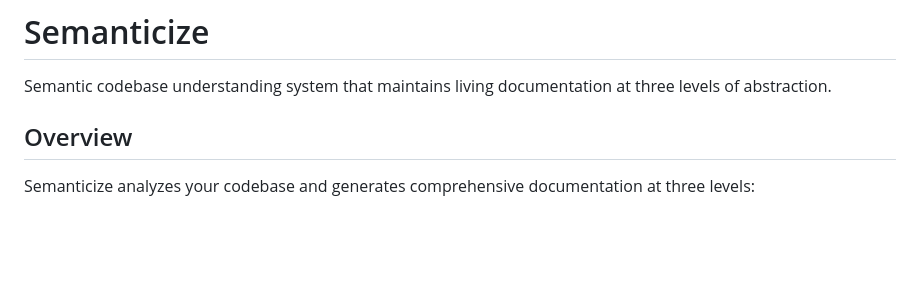
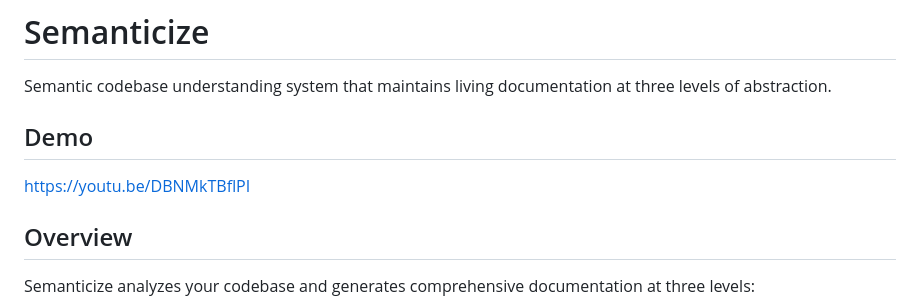
Before and after one commit to cissna/cbc-24-hour-challenge, a Markdown page: README.md, the part around the change. Rendered like a GitHub page; blank space fills up the shorter version.

Commit message:
updated README to have youtube demo

```diff
--- a/README.md
+++ b/README.md
@@ -1,6 +1,9 @@
 # Semanticize
 
 Semantic codebase understanding system that maintains living documentation at three levels of abstraction.
+
+## Demo
+https://youtu.be/DBNMkTBflPI
 
 ## Overview
 
```
